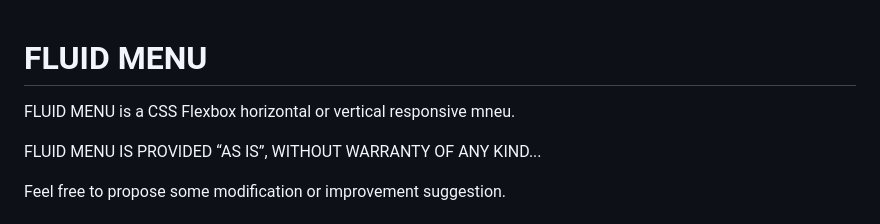
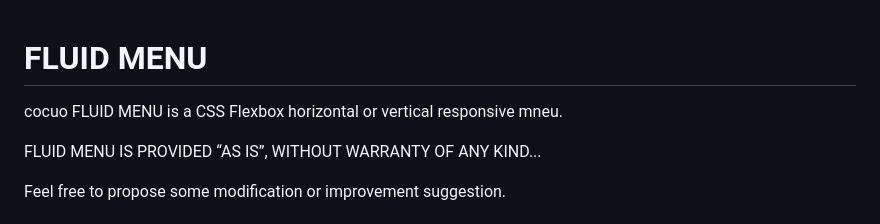
Before and after one commit to ecosensors/fluid-menu, a Markdown page: README.md, the part around the change. GitHub-like rendering.

```diff
--- a/README.md
+++ b/README.md
@@ -1,5 +1,5 @@
 # FLUID MENU
-
+cocuo
 FLUID MENU is a CSS Flexbox horizontal or vertical responsive mneu.
 
 FLUID MENU IS PROVIDED “AS IS”, WITHOUT WARRANTY OF ANY KIND...
```
